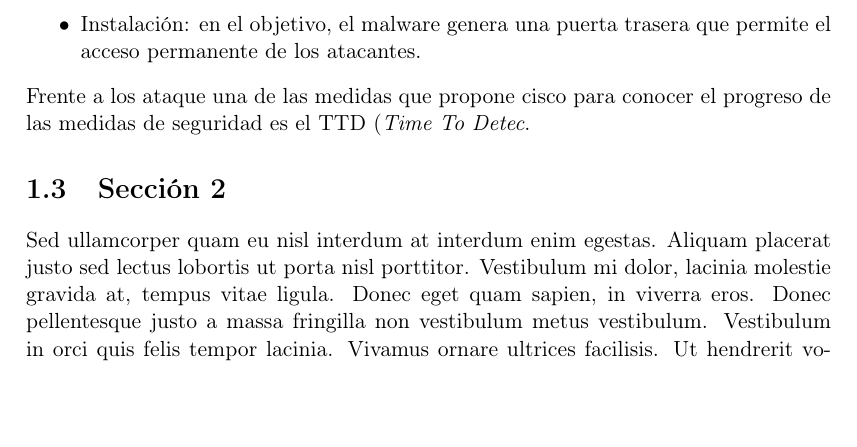
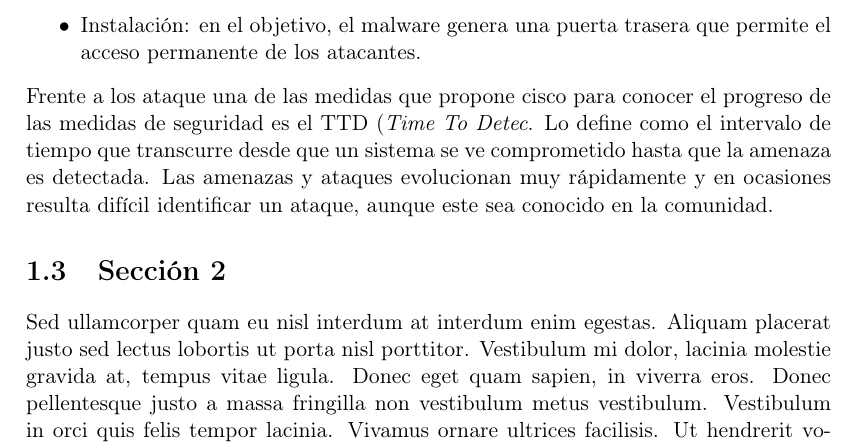
Before and after one commit to helenaCarbajo/tfg, a LaTeX thesis (main.tex, which reads Introduccion.tex): part of page 21 of 23, cut so that both start at the same text, the shorter picture padded with empty space. Compiled offline with pdfLaTeX.

Commit message:
new changes

```diff
--- a/Introduccion.tex
+++ b/Introduccion.tex
@@ -48,7 +48,7 @@ En lo que se refiere a los ataques, los datos revelan que en la mayoría de ello
 	\item Distribución: la carga anterior se hace llegar mediante correo, ficheros adjuntos, etc.
 	\item Instalación: en el objetivo, el malware genera una puerta trasera que permite el acceso permanente de los atacantes.
 \end{itemize}
-Frente a los ataque una de las medidas que propone cisco para conocer el progreso de las medidas de seguridad es el TTD (\textit{Time To Detec}.
+Frente a los ataque una de las medidas que propone cisco para conocer el progreso de las medidas de seguridad es el TTD (\textit{Time To Detec}. Lo define como el intervalo de tiempo que transcurre desde que un sistema se ve comprometido hasta que la amenaza es detectada. Las amenazas y ataques evolucionan muy rápidamente y en ocasiones resulta difícil identificar un ataque, aunque este sea conocido en la comunidad.
 
 
 %----------------------------------------------------------------------------------------
```
